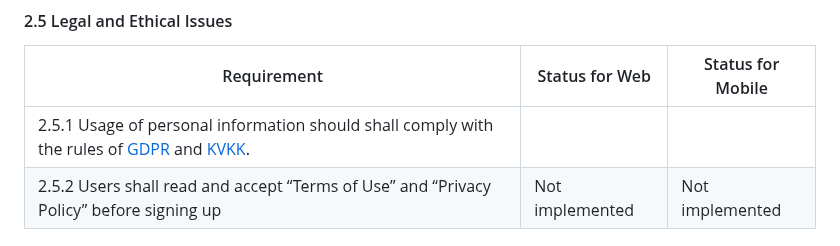
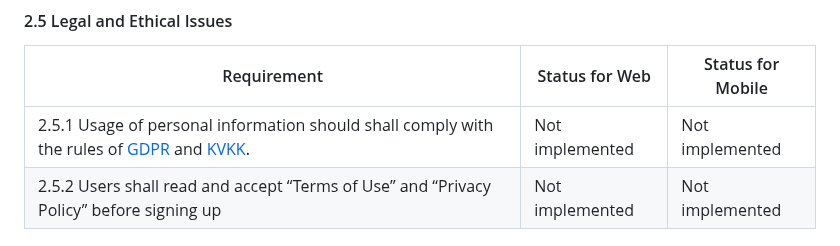
Before and after one commit to bounswe/bounswe2022group7, a Markdown page: deliverables/CMPE451_Customer_Presentation_Milestone_Final/milestone_report.md, the part around the change. Rendered like a GitHub page.

```diff
--- a/deliverables/CMPE451_Customer_Presentation_Milestone_Final/milestone_report.md
+++ b/deliverables/CMPE451_Customer_Presentation_Milestone_Final/milestone_report.md
@@ -511,7 +511,7 @@ Fix
 #### 2.5 Legal and Ethical Issues
 | Requirement | Status for Web| Status for Mobile|
 | ----- | ------ | ------ |
-|2.5.1 Usage of personal information should shall comply with the rules of [GDPR](https://gdpr.eu/) and [KVKK](https://www.kvkk.gov.tr/).|||
+|2.5.1 Usage of personal information should shall comply with the rules of [GDPR](https://gdpr.eu/) and [KVKK](https://www.kvkk.gov.tr/).|Not implemented|Not implemented|
 |2.5.2 Users shall read and accept “Terms of Use” and “Privacy Policy” before signing up|Not implemented|Not implemented|
 
 
```
